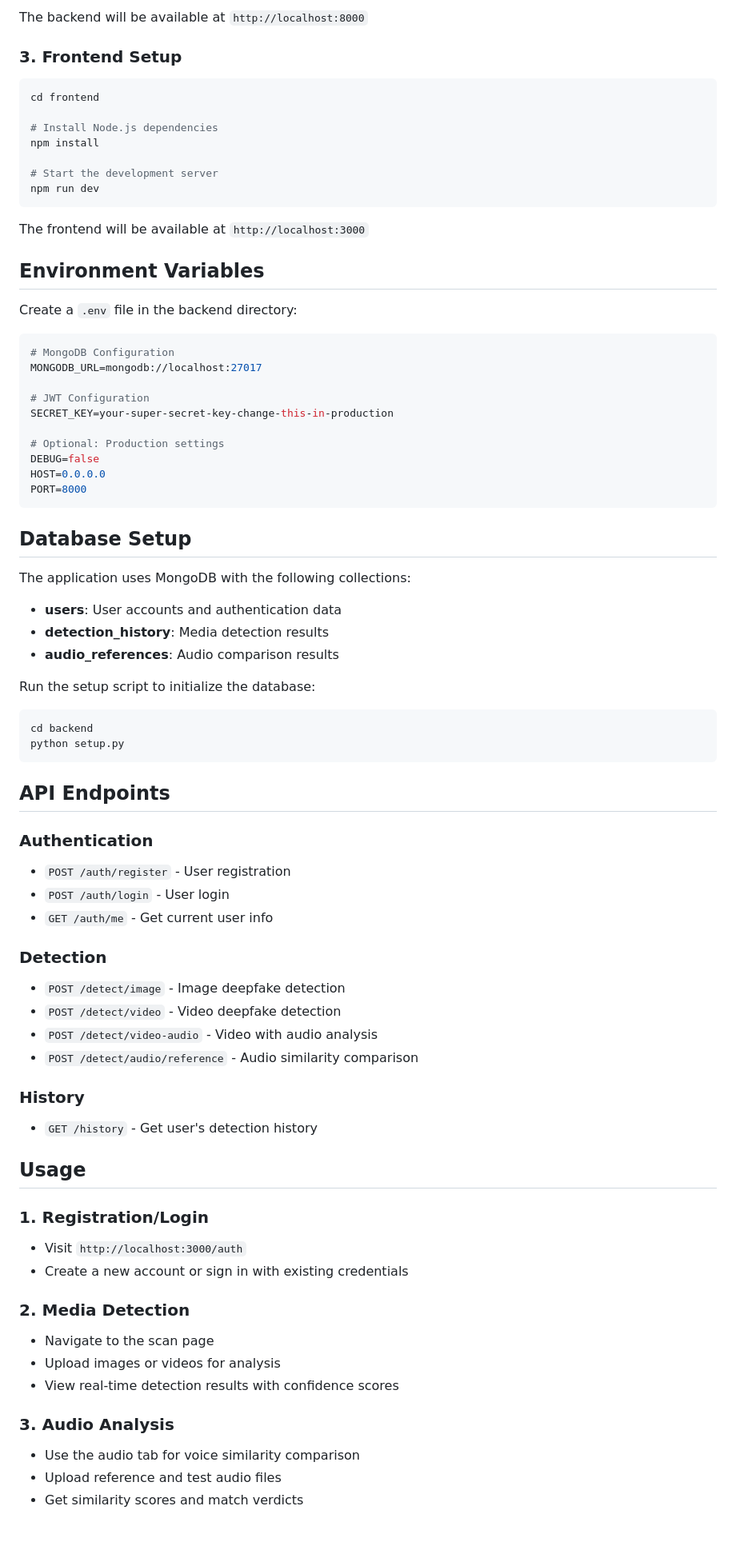
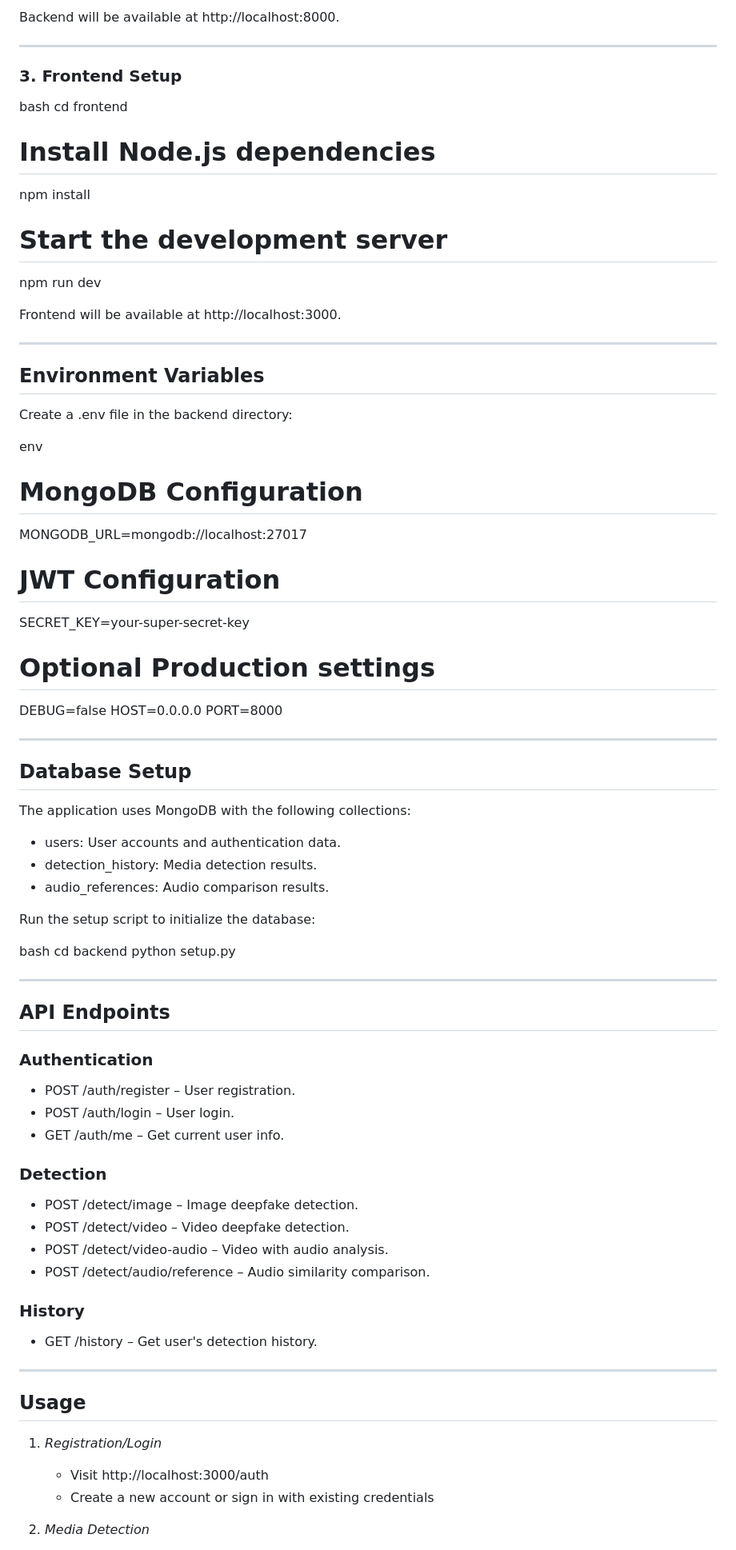
Before and after one commit to Vcode7/deepfake-detection-ccitr, a Markdown page: README.md, the part around one of its changes. Shown at 80% size. Drawn GitHub-style; blank space fills up the shorter version.

````diff
--- a/README.md
+++ b/README.md
@@ -67,81 +79,87 @@ python main.py
 
-The backend will be available at `http://localhost:8000`
+
+Backend will be available at http://localhost:8000.
+
+---
 
 ### 3. Frontend Setup
 
-```bash
+bash
 cd frontend
-
 # Install Node.js dependencies
 npm install
 
 # Start the development server
 npm run dev
-```
 
-The frontend will be available at `http://localhost:3000`
+
+Frontend will be available at http://localhost:3000.
+
+---
 
 ## Environment Variables
 
-Create a `.env` file in the backend directory:
+Create a .env file in the backend directory:
 
-```env
+env
 # MongoDB Configuration
 MONGODB_URL=mongodb://localhost:27017
 
 # JWT Configuration
-SECRET_KEY=your-super-secret-key-change-this-in-production
+SECRET_KEY=your-super-secret-key
 
-# Optional: Production settings
+# Optional Production settings
 DEBUG=false
 HOST=0.0.0.0
 PORT=8000
-```
+
+
+---
 
 ## Database Setup
 
 The application uses MongoDB with the following collections:
 
-- **users**: User accounts and authentication data
-- **detection_history**: Media detection results
-- **audio_references**: Audio comparison results
+* users: User accounts and authentication data.
+* detection_history: Media detection results.
+* audio_references: Audio comparison results.
 
 Run the setup script to initialize the database:
 
-```bash
+bash
 cd backend
 python setup.py
-```
+
+
+---
 
 ## API Endpoints
 
 ### Authentication
-- `POST /auth/register` - User registration
-- `POST /auth/login` - User login
-- `GET /auth/me` - Get current user info
+
+* POST /auth/register – User registration.
+* POST /auth/login – User login.
+* GET /auth/me – Get current user info.
 
 ### Detection
-- `POST /detect/image` - Image deepfake detection
-- `POST /detect/video` - Video deepfake detection
-- `POST /detect/video-audio` - Video with audio analysis
-- `POST /detect/audio/reference` - Audio similarity comparison
+
+* POST /detect/image – Image deepfake detection.
+* POST /detect/video – Video deepfake detection.
+* POST /detect/video-audio – Video with audio analysis.
+* POST /detect/audio/reference – Audio similarity comparison.
 
 ### History
-- `GET /history` - Get user's detection history
+
+* GET /history – Get user's detection history.
+
+---
 
 ## Usage
 
-### 1. Registration/Login
-- Visit `http://localhost:3000/auth`
-- Create a new account or sign in with existing credentials
+1. *Registration/Login*
 
-### 2. Media Detection
-- Navigate to the scan page
-- Upload images or videos for analysis
-- View real-time detection results with confidence scores
+   * Visit http://localhost:3000/auth
+   * Create a new account or sign in with existing credentials
 
-### 3. Audio Analysis
-- Use the audio tab for voice similarity comparison
-- Upload reference and test audio files
-- Get similarity scores and match verdicts
+2. *Media Detection*
 
````
Also changed, not shown: other parts of README.md (+124 -81 lines).
